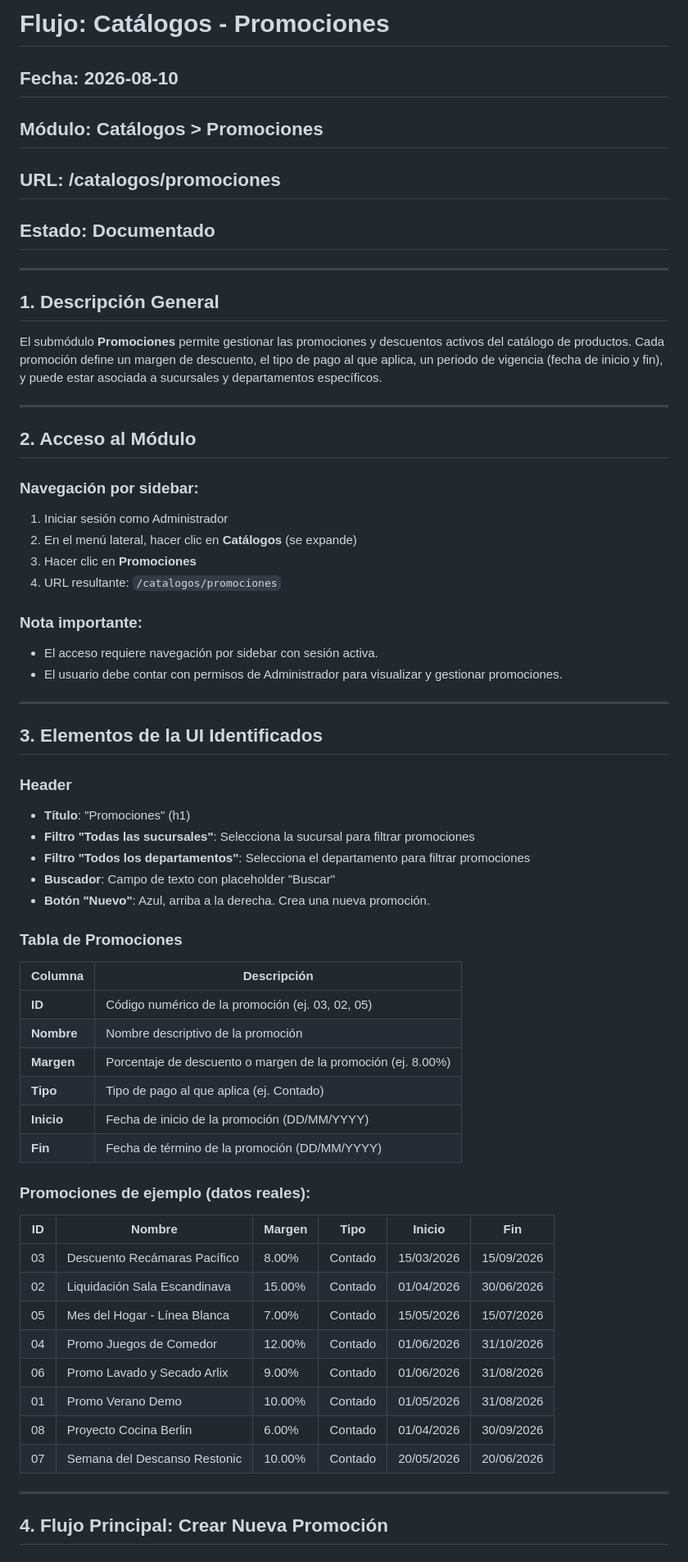
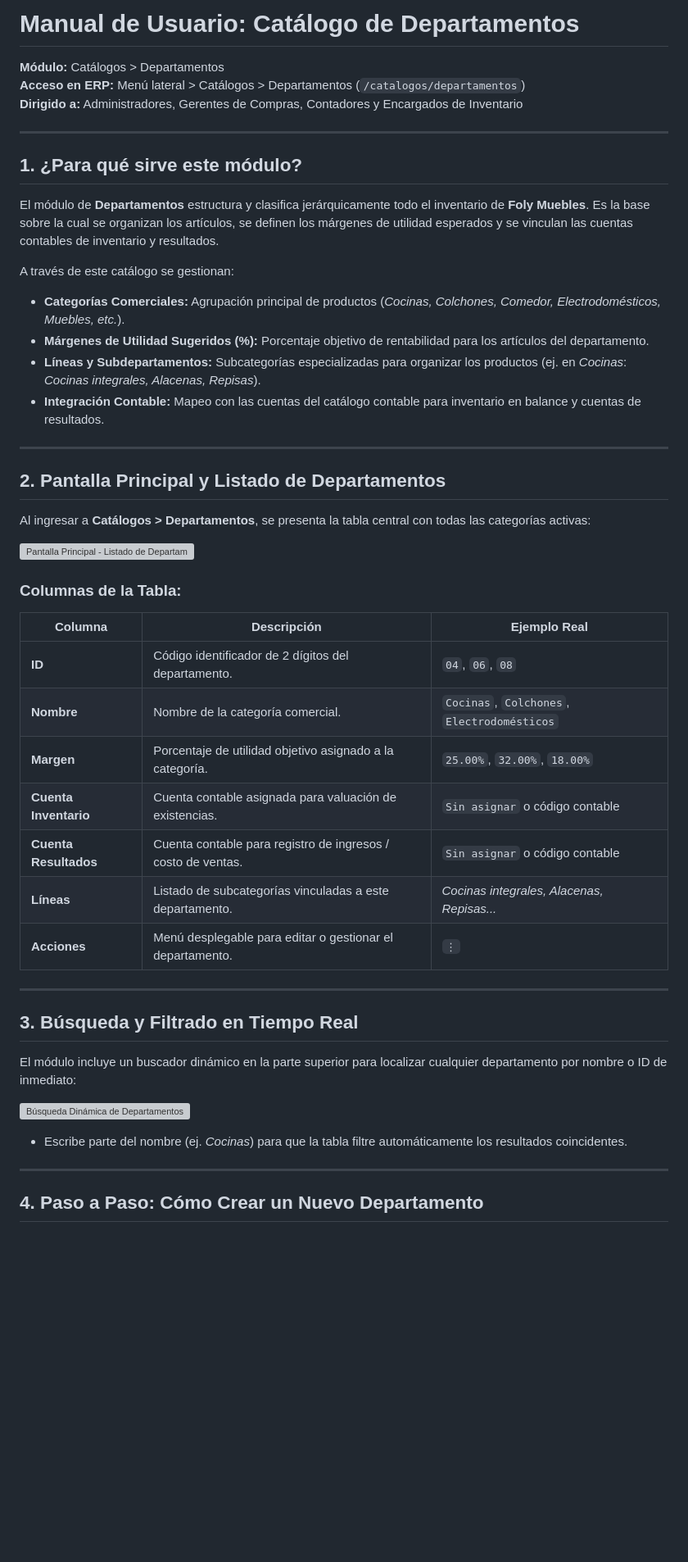
Before and after one commit to whippletools/foly-ai-testing, a Markdown page: docs/flujo-catalogos-promociones.md, the part around one of its changes. Shown at 82% size. Rendered like a GitHub page; blank space fills up the shorter version; grey boxes are pictures that could not be loaded.

```diff
--- a/docs/flujo-catalogos-promociones.md
+++ b/docs/flujo-catalogos-promociones.md
@@ -1,65 +1,51 @@
-# Flujo: Catálogos - Promociones
+# Manual de Usuario: Catálogo de Departamentos
 
-## Fecha: 2026-08-10
-## Módulo: Catálogos > Promociones
-## URL: /catalogos/promociones
-## Estado: Documentado
+**Módulo:** Catálogos > Departamentos
+**Acceso en ERP:** Menú lateral > Catálogos > Departamentos (`/catalogos/departamentos`)
+**Dirigido a:** Administradores, Gerentes de Compras, Contadores y Encargados de Inventario
 
 ---
 
-## 1. Descripción General
+## 1. ¿Para qué sirve este módulo?
 
-El submódulo **Promociones** permite gestionar las promociones y descuentos activos del catálogo de productos. Cada promoción define un margen de descuento, el tipo de pago al que aplica, un periodo de vigencia (fecha de inicio y fin), y puede estar asociada a sucursales y departamentos específicos.
+El módulo de **Departamentos** estructura y clasifica jerárquicamente todo el inventario de **Foly Muebles**. Es la base sobre la cual se organizan los artículos, se definen los márgenes de utilidad esperados y se vinculan las cuentas contables de inventario y resultados.
+
+A través de este catálogo se gestionan:
+- **Categorías Comerciales:** Agrupación principal de productos (*Cocinas, Colchones, Comedor, Electrodomésticos, Muebles, etc.*).
+- **Márgenes de Utilidad Sugeridos (%):** Porcentaje objetivo de rentabilidad para los artículos del departamento.
+- **Líneas y Subdepartamentos:** Subcategorías especializadas para organizar los productos (ej. en *Cocinas*: *Cocinas integrales, Alacenas, Repisas*).
+- **Integración Contable:** Mapeo con las cuentas del catálogo contable para inventario en balance y cuentas de resultados.
 
 ---
 
-## 2. Acceso al Módulo
+## 2. Pantalla Principal y Listado de Departamentos
 
-### Navegación por sidebar:
-1. Iniciar sesión como Administrador
-2. En el menú lateral, hacer clic en **Catálogos** (se expande)
-3. Hacer clic en **Promociones**
-4. URL resultante: `/catalogos/promociones`
+Al ingresar a **Catálogos > Departamentos**, se presenta la tabla central con todas las categorías activas:
 
-### Nota importante:
-- El acceso requiere navegación por sidebar con sesión activa.
-- El usuario debe contar con permisos de Administrador para visualizar y gestionar promociones.
+![Pantalla Principal - Listado de Departamentos](https://folydocs.whipple.mx/uploads/images/gallery/2026-08/ACN01-listado-departamentos.png)
+
+### Columnas de la Tabla:
+| Columna | Descripción | Ejemplo Real |
+|---------|-------------|--------------|
+| **ID** | Código identificador de 2 dígitos del departamento. | `04`, `06`, `08` |
+| **Nombre** | Nombre de la categoría comercial. | `Cocinas`, `Colchones`, `Electrodomésticos` |
+| **Margen** | Porcentaje de utilidad objetivo asignado a la categoría. | `25.00%`, `32.00%`, `18.00%` |
+| **Cuenta Inventario** | Cuenta contable asignada para valuación de existencias. | `Sin asignar` o código contable |
+| **Cuenta Resultados** | Cuenta contable para registro de ingresos / costo de ventas. | `Sin asignar` o código contable |
+| **Líneas** | Listado de subcategorías vinculadas a este departamento. | *Cocinas integrales, Alacenas, Repisas...* |
+| **Acciones** | Menú desplegable para editar o gestionar el departamento. | `⋮` |
 
 ---
 
-## 3. Elementos de la UI Identificados
+## 3. Búsqueda y Filtrado en Tiempo Real
 
-### Header
-- **Título**: "Promociones" (h1)
-- **Filtro "Todas las sucursales"**: Selecciona la sucursal para filtrar promociones
-- **Filtro "Todos los departamentos"**: Selecciona el departamento para filtrar promociones
-- **Buscador**: Campo de texto con placeholder "Buscar"
-- **Botón "Nuevo"**: Azul, arriba a la derecha. Crea una nueva promoción.
+El módulo incluye un buscador dinámico en la parte superior para localizar cualquier departamento por nombre o ID de inmediato:
 
-### Tabla de Promociones
-| Columna | Descripción |
-|---------|-------------|
-| **ID** | Código numérico de la promoción (ej. 03, 02, 05) |
-| **Nombre** | Nombre descriptivo de la promoción |
-| **Margen** | Porcentaje de descuento o margen de la promoción (ej. 8.00%) |
-| **Tipo** | Tipo de pago al que aplica (ej. Contado) |
-| **Inicio** | Fecha de inicio de la promoción (DD/MM/YYYY) |
-| **Fin** | Fecha de término de la promoción (DD/MM/YYYY) |
+![Búsqueda Dinámica de Departamentos](https://folydocs.whipple.mx/uploads/images/gallery/2026-08/02-busqueda-filtrada.png)
 
-### Promociones de ejemplo (datos reales):
-
-| ID | Nombre | Margen | Tipo | Inicio | Fin |
-|----|--------|--------|------|--------|-----|
-| 03 | Descuento Recámaras Pacífico | 8.00% | Contado | 15/03/2026 | 15/09/2026 |
-| 02 | Liquidación Sala Escandinava | 15.00% | Contado | 01/04/2026 | 30/06/2026 |
-| 05 | Mes del Hogar - Línea Blanca | 7.00% | Contado | 15/05/2026 | 15/07/2026 |
-| 04 | Promo Juegos de Comedor | 12.00% | Contado | 01/06/2026 | 31/10/2026 |
-| 06 | Promo Lavado y Secado Arlix | 9.00% | Contado | 01/06/2026 | 31/08/2026 |
-| 01 | Promo Verano Demo | 10.00% | Contado | 01/05/2026 | 31/08/2026 |
-| 08 | Proyecto Cocina Berlin | 6.00% | Contado | 01/04/2026 | 30/09/2026 |
-| 07 | Semana del Descanso Restonic | 10.00% | Contado | 20/05/2026 | 20/06/2026 |
+- Escribe parte del nombre (ej. *Cocinas*) para que la tabla filtre automáticamente los resultados coincidentes.
 
 ---
 
-## 4. Flujo Principal: Crear Nueva Promoción
+## 4. Paso a Paso: Cómo Crear un Nuevo Departamento
 
```
Also changed, not shown: other parts of docs/flujo-catalogos-promociones.md (+37 -120 lines).
